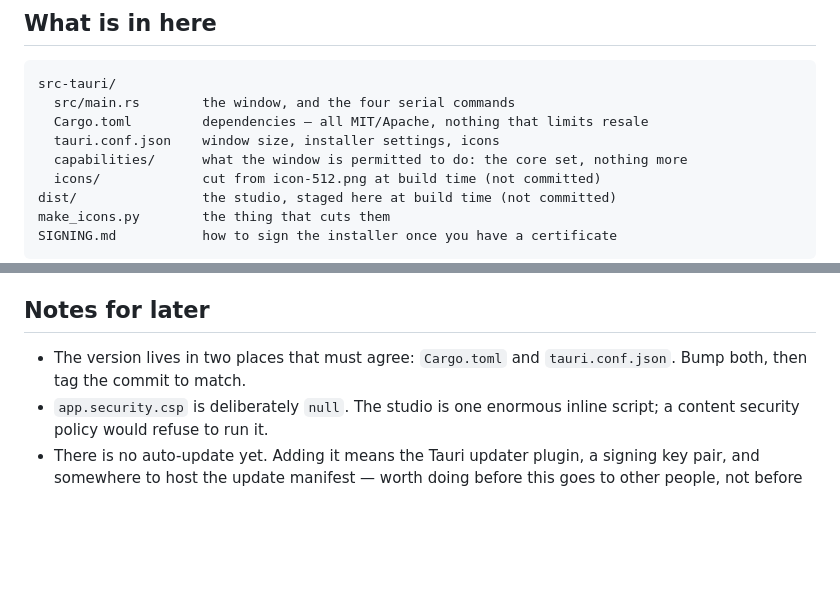
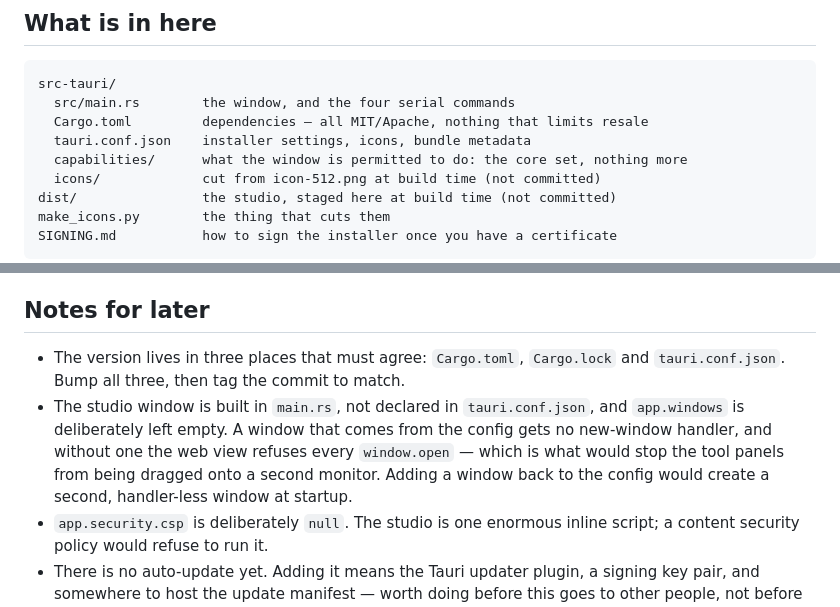
Before and after one commit to zack097-btc/jzak-cuts, a Markdown page: desktop/README.md, 2 parts joined by grey strips. Drawn GitHub-style; blank space fills up the shorter version.

Commit message:
desktop docs: window built in main.rs

```diff
--- a/desktop/README.md
+++ b/desktop/README.md
@@ -37,7 +37,7 @@ bytes down a real tty and read them back out the other end.
 src-tauri/
   src/main.rs        the window, and the four serial commands
   Cargo.toml         dependencies — all MIT/Apache, nothing that limits resale
-  tauri.conf.json    window size, installer settings, icons
+  tauri.conf.json    installer settings, icons, bundle metadata
   capabilities/      what the window is permitted to do: the core set, nothing more
   icons/             cut from icon-512.png at build time (not committed)
 dist/                the studio, staged here at build time (not committed)
@@ -88,8 +88,15 @@ the repository's Actions tab whenever you want a fresh copy to try.
 
 ## Notes for later
 
-- The version lives in two places that must agree: `Cargo.toml` and
-  `tauri.conf.json`. Bump both, then tag the commit to match.
+- The version lives in three places that must agree: `Cargo.toml`,
+  `Cargo.lock` and `tauri.conf.json`. Bump all three, then tag the commit to
+  match.
+- The studio window is built in `main.rs`, not declared in `tauri.conf.json`,
+  and `app.windows` is deliberately left empty. A window that comes from the
+  config gets no new-window handler, and without one the web view refuses
+  every `window.open` — which is what would stop the tool panels from being
+  dragged onto a second monitor. Adding a window back to the config would
+  create a second, handler-less window at startup.
 - `app.security.csp` is deliberately `null`. The studio is one enormous inline
   script; a content security policy would refuse to run it.
 - There is no auto-update yet. Adding it means the Tauri updater plugin, a
```
